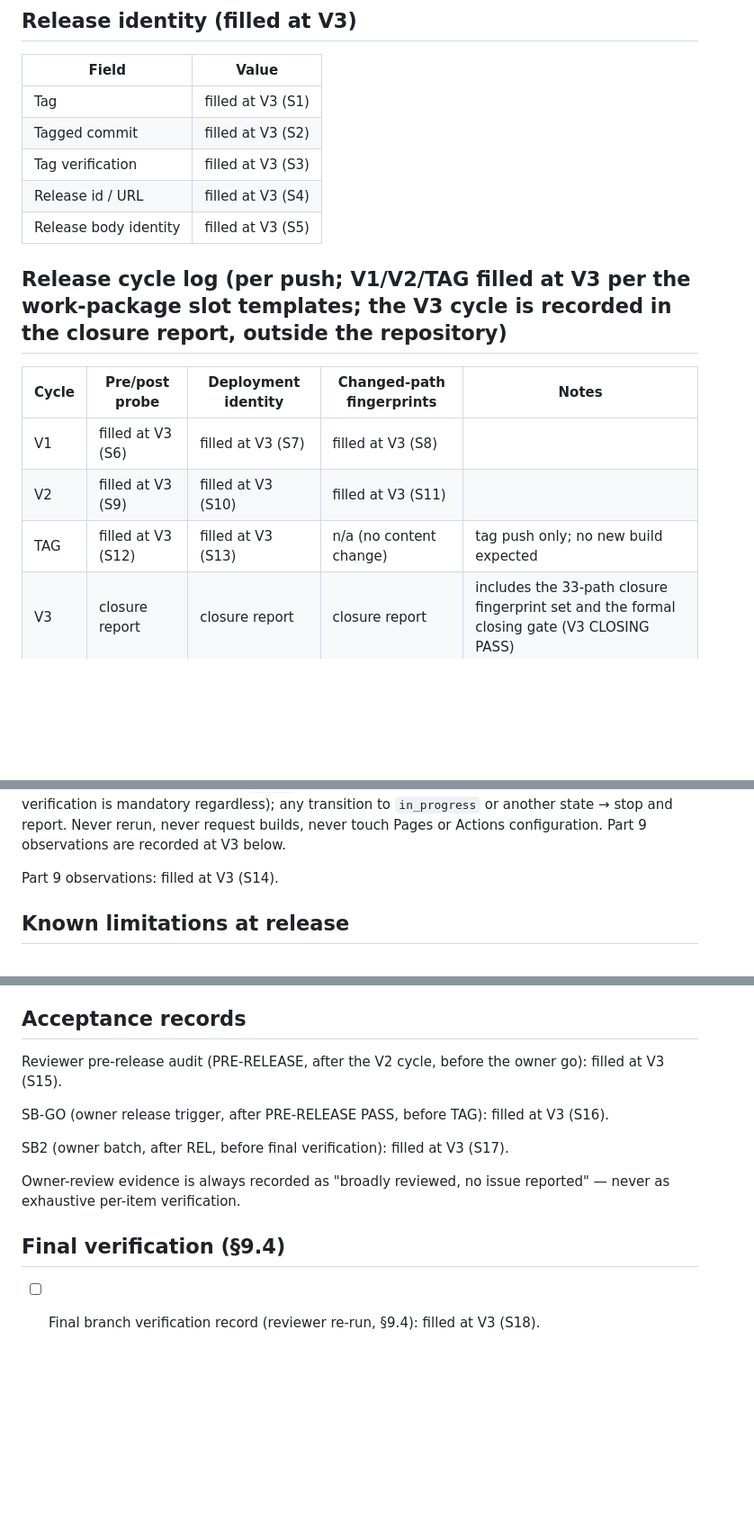
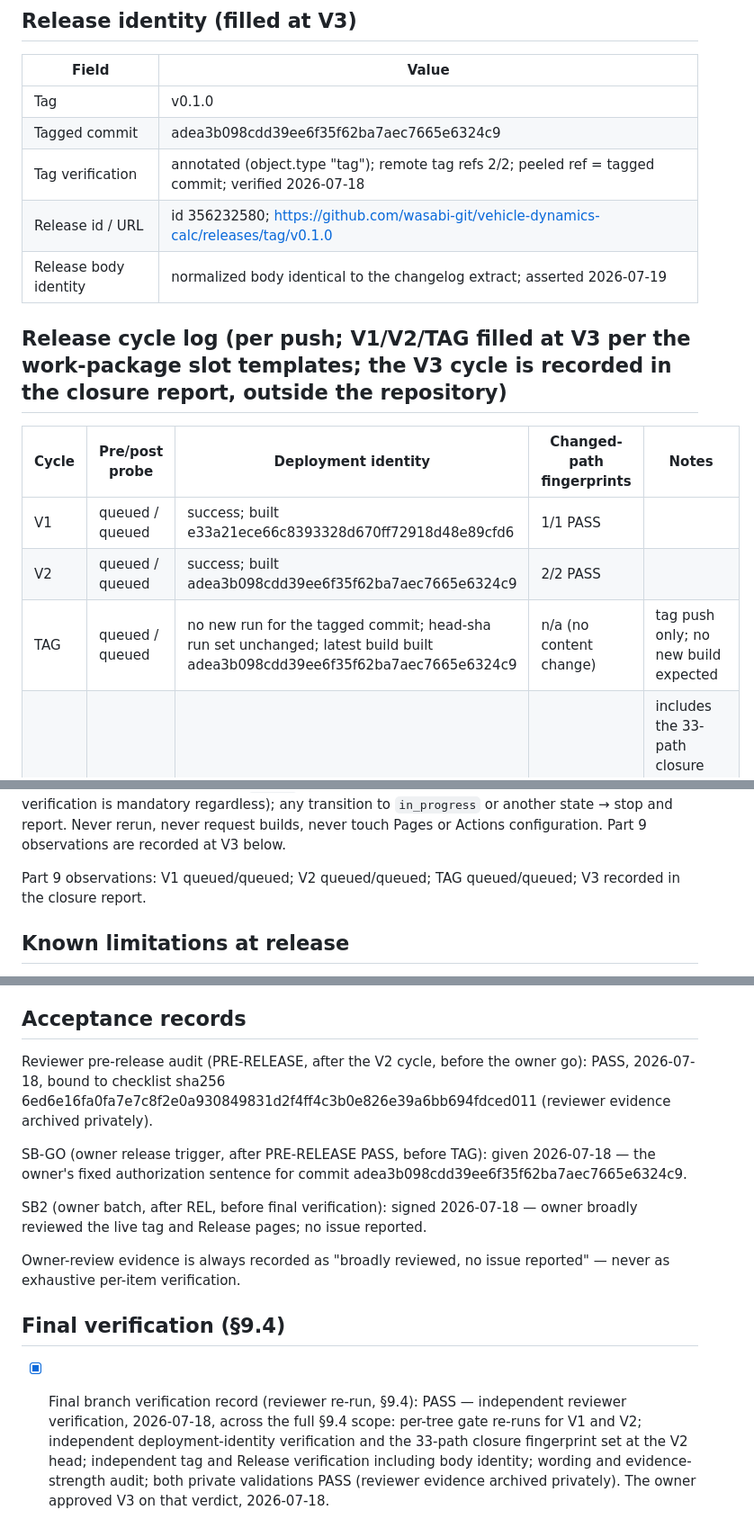
Before and after one commit to wasabi-git/vehicle-dynamics-calc, a Markdown page: docs/RELEASE.md, 3 parts joined by grey strips. Shown at 90% size. Drawn GitHub-style; blank space fills up the shorter version.

```diff
--- a/docs/RELEASE.md
+++ b/docs/RELEASE.md
@@ -53,19 +53,19 @@ Part 9 may be declared closed.
 
 | Field | Value |
 |---|---|
-| Tag | filled at V3 (S1) |
-| Tagged commit | filled at V3 (S2) |
-| Tag verification | filled at V3 (S3) |
-| Release id / URL | filled at V3 (S4) |
-| Release body identity | filled at V3 (S5) |
+| Tag | v0.1.0 |
+| Tagged commit | adea3b098cdd39ee6f35f62ba7aec7665e6324c9 |
+| Tag verification | annotated (object.type "tag"); remote tag refs 2/2; peeled ref = tagged commit; verified 2026-07-18 |
+| Release id / URL | id 356232580; https://github.com/wasabi-git/vehicle-dynamics-calc/releases/tag/v0.1.0 |
+| Release body identity | normalized body identical to the changelog extract; asserted 2026-07-19 |
 
 ## Release cycle log (per push; V1/V2/TAG filled at V3 per the work-package slot templates; the V3 cycle is recorded in the closure report, outside the repository)
 
 | Cycle | Pre/post probe | Deployment identity | Changed-path fingerprints | Notes |
 |---|---|---|---|---|
-| V1 | filled at V3 (S6) | filled at V3 (S7) | filled at V3 (S8) | |
-| V2 | filled at V3 (S9) | filled at V3 (S10) | filled at V3 (S11) | |
-| TAG | filled at V3 (S12) | filled at V3 (S13) | n/a (no content change) | tag push only; no new build expected |
+| V1 | queued / queued | success; built e33a21ece66c8393328d670ff72918d48e89cfd6 | 1/1 PASS | |
+| V2 | queued / queued | success; built adea3b098cdd39ee6f35f62ba7aec7665e6324c9 | 2/2 PASS | |
+| TAG | queued / queued | no new run for the tagged commit; head-sha run set unchanged; latest build built adea3b098cdd39ee6f35f62ba7aec7665e6324c9 | n/a (no content change) | tag push only; no new build expected |
 | V3 | closure report | closure report | closure report | includes the 33-path closure fingerprint set and the formal closing gate (V3 CLOSING PASS) |
 
 ## Leftover Actions run (read-only watch item)
@@ -83,7 +83,7 @@ regardless); any transition to `in_progress` or another state → stop
 and report. Never rerun, never request builds, never touch Pages or
 Actions configuration. Part 9 observations are recorded at V3 below.
 
-Part 9 observations: filled at V3 (S14).
+Part 9 observations: V1 queued/queued; V2 queued/queued; TAG queued/queued; V3 recorded in the closure report.
 
 ## Known limitations at release
 
@@ -110,15 +110,15 @@ commit SHA is.
 ## Acceptance records
 
 Reviewer pre-release audit (PRE-RELEASE, after the V2 cycle, before the
-owner go): filled at V3 (S15).
+owner go): PASS, 2026-07-18, bound to checklist sha256 6ed6e16fa0fa7e7c8f2e0a930849831d2f4ff4c3b0e826e39a6bb694fdced011 (reviewer evidence archived privately).
 
-SB-GO (owner release trigger, after PRE-RELEASE PASS, before TAG): filled at V3 (S16).
+SB-GO (owner release trigger, after PRE-RELEASE PASS, before TAG): given 2026-07-18 — the owner's fixed authorization sentence for commit adea3b098cdd39ee6f35f62ba7aec7665e6324c9.
 
-SB2 (owner batch, after REL, before final verification): filled at V3 (S17).
+SB2 (owner batch, after REL, before final verification): signed 2026-07-18 — owner broadly reviewed the live tag and Release pages; no issue reported.
 
 Owner-review evidence is always recorded as "broadly reviewed, no issue
 reported" — never as exhaustive per-item verification.
 
 ## Final verification (§9.4)
 
-- [ ] Final branch verification record (reviewer re-run, §9.4): filled at V3 (S18).
+- [x] Final branch verification record (reviewer re-run, §9.4): PASS — independent reviewer verification, 2026-07-18, across the full §9.4 scope: per-tree gate re-runs for V1 and V2; independent deployment-identity verification and the 33-path closure fingerprint set at the V2 head; independent tag and Release verification including body identity; wording and evidence-strength audit; both private validations PASS (reviewer evidence archived privately). The owner approved V3 on that verdict, 2026-07-18.
```
Also changed, not shown: README.md (+2 -2 lines).
